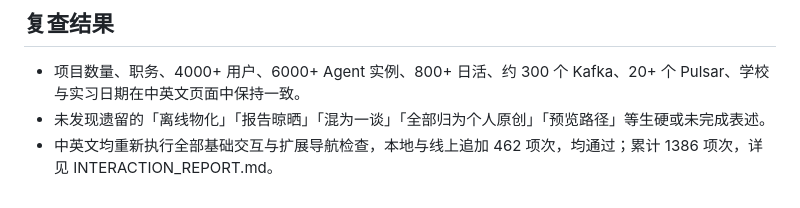
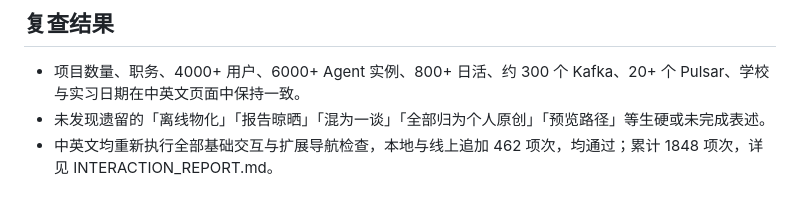
Before and after one commit to WilShi/WilShi.github.io, a Markdown page: wenbo_shi/rebuild/COPY_REVIEW.md, the part around the change. Drawn GitHub-style.

```diff
--- a/wenbo_shi/rebuild/COPY_REVIEW.md
+++ b/wenbo_shi/rebuild/COPY_REVIEW.md
@@ -49,4 +49,4 @@
 
 - 项目数量、职务、4000+ 用户、6000+ Agent 实例、800+ 日活、约 300 个 Kafka、20+ 个 Pulsar、学校与实习日期在中英文页面中保持一致。
 - 未发现遗留的「离线物化」「报告晾晒」「混为一谈」「全部归为个人原创」「预览路径」等生硬或未完成表述。
-- 中英文均重新执行全部基础交互与扩展导航检查，本地与线上追加 462 项次，均通过；累计 1386 项次，详见 INTERACTION_REPORT.md。
+- 中英文均重新执行全部基础交互与扩展导航检查，本地与线上追加 462 项次，均通过；累计 1848 项次，详见 INTERACTION_REPORT.md。
```
Also changed, not shown: wenbo_shi/rebuild/INTERACTION_REPORT.md (+7 -1 lines), wenbo_shi/rebuild/OPTIMIZATION_REPORT.md (+1 -1 lines).
